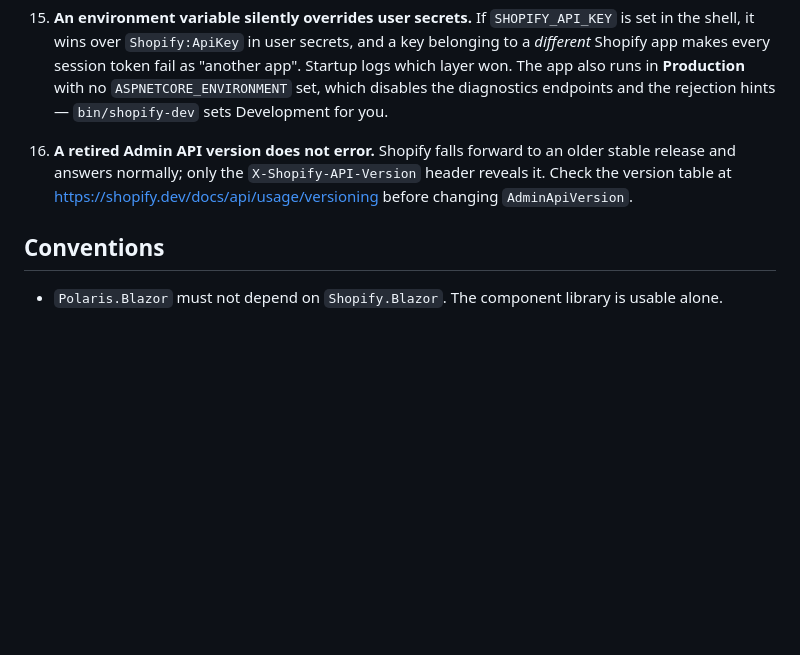
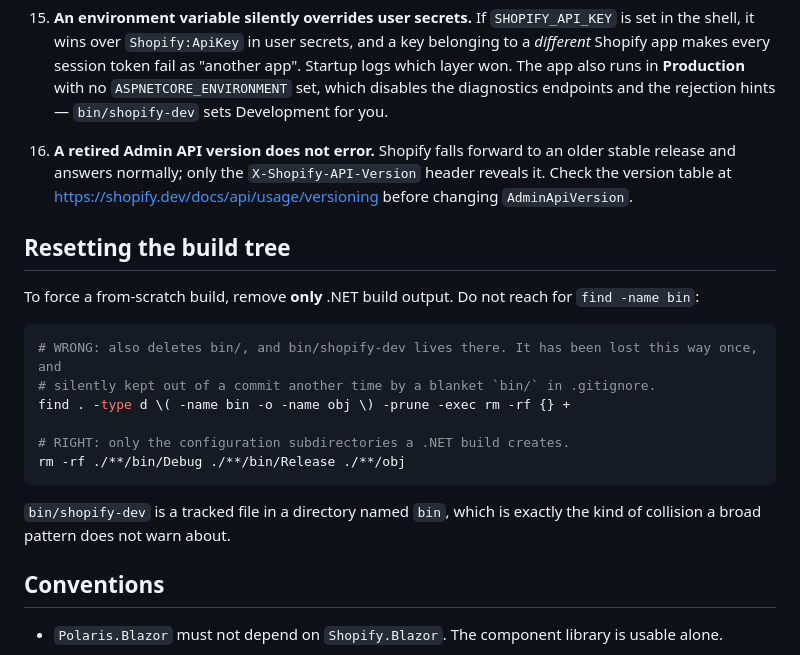
Before and after one commit to paulo-rico/shopify-blazor, a Markdown page: AGENTS.md, the part around the change. Drawn GitHub-style; blank space fills up the shorter version.

Commit message:
Record the safe way to reset the build tree
A blanket find for bin/ removes bin/shopify-dev, because that is where the script
lives. Twice now: once silently excluded from a commit by a bin/ .gitignore entry,
once deleted outright and committed. AGENTS.md now carries the correct recipe and
says why the obvious one is wrong.

````diff
--- a/AGENTS.md
+++ b/AGENTS.md
@@ -112,6 +112,23 @@ Read these before changing anything in `src/`.
     and answers normally; only the `X-Shopify-API-Version` header reveals it. Check the version table
     at <https://shopify.dev/docs/api/usage/versioning> before changing `AdminApiVersion`.
 
+## Resetting the build tree
+
+To force a from-scratch build, remove **only** .NET build output. Do not reach for
+`find -name bin`:
+
+```sh
+# WRONG: also deletes bin/, and bin/shopify-dev lives there. It has been lost this way once, and
+# silently kept out of a commit another time by a blanket `bin/` in .gitignore.
+find . -type d \( -name bin -o -name obj \) -prune -exec rm -rf {} +
+
+# RIGHT: only the configuration subdirectories a .NET build creates.
+rm -rf ./**/bin/Debug ./**/bin/Release ./**/obj
+```
+
+`bin/shopify-dev` is a tracked file in a directory named `bin`, which is exactly the kind of
+collision a broad pattern does not warn about.
+
 ## Conventions
 
 - `Polaris.Blazor` must not depend on `Shopify.Blazor`. The component library is usable alone.
````
